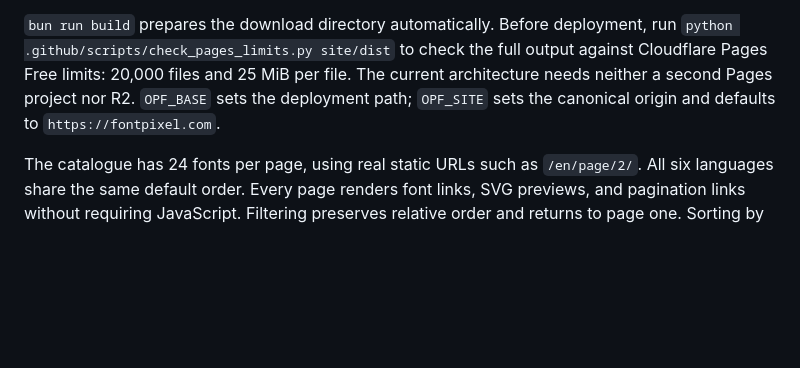
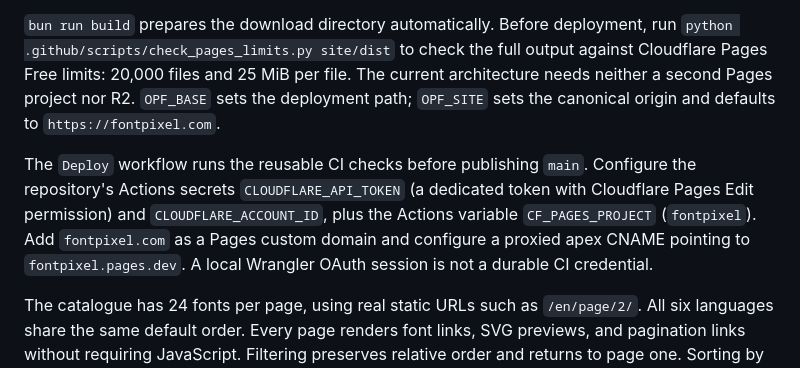
Before and after one commit to fontpixel/fontpixel, a Markdown page: README.md, the part around the change. Drawn GitHub-style; blank space fills up the shorter version.

```diff
--- a/README.md
+++ b/README.md
@@ -138,6 +138,13 @@ The current architecture needs neither a second Pages project nor R2. `OPF_BASE`
 sets the deployment path; `OPF_SITE` sets the canonical origin and defaults to
 `https://fontpixel.com`.
 
+The `Deploy` workflow runs the reusable CI checks before publishing `main`.
+Configure the repository's Actions secrets `CLOUDFLARE_API_TOKEN` (a dedicated
+token with Cloudflare Pages Edit permission) and `CLOUDFLARE_ACCOUNT_ID`, plus the
+Actions variable `CF_PAGES_PROJECT` (`fontpixel`). Add `fontpixel.com` as a Pages
+custom domain and configure a proxied apex CNAME pointing to
+`fontpixel.pages.dev`. A local Wrangler OAuth session is not a durable CI credential.
+
 The catalogue has 24 fonts per page, using real static URLs such as
 `/en/page/2/`. All six languages share the same default order. Every page renders
 font links, SVG previews, and pagination links without requiring JavaScript.
```
Also changed, not shown: README.zh.md (+6 -0 lines).
